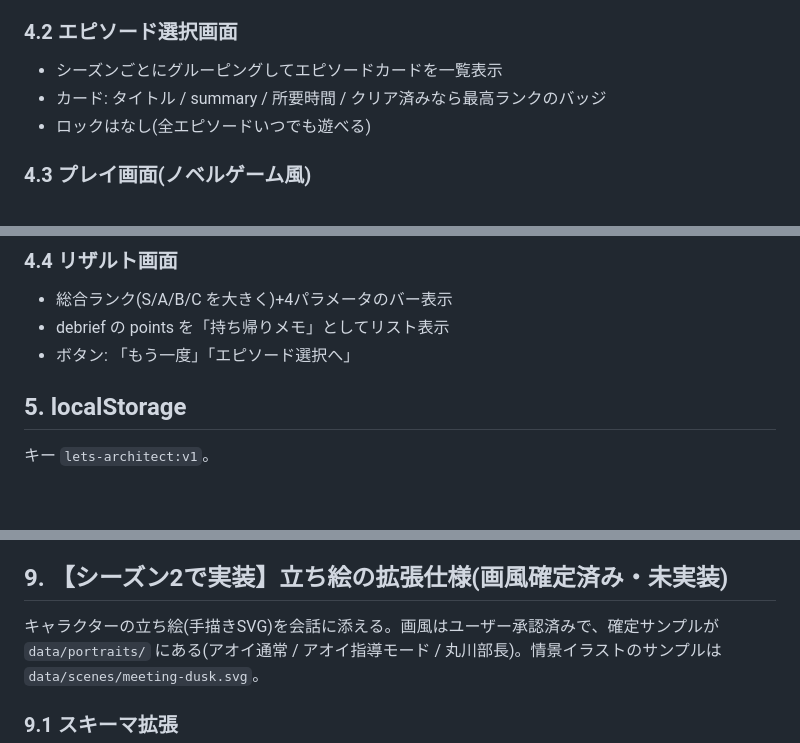
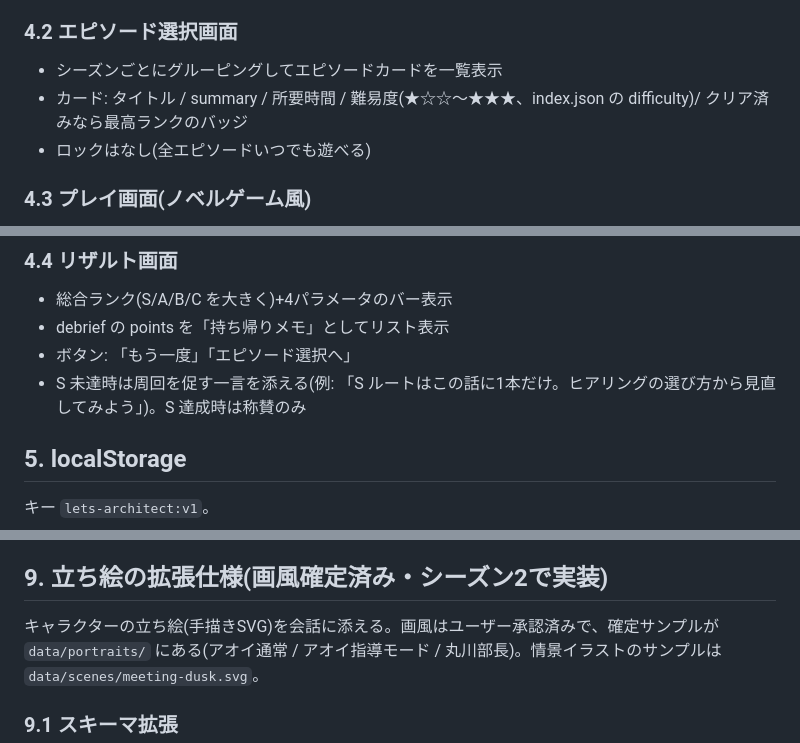
Before and after one commit to ko-ketsu/lets-architect, a Markdown page: design/SPEC.md, 3 parts joined by grey strips. Rendered like a GitHub page; blank space fills up the shorter version.

```diff
--- a/design/SPEC.md
+++ b/design/SPEC.md
@@ -153,7 +156,7 @@ SPA。`js/main.js` が画面を切り替える。URLハッシュ(`#/episode/s1e1
 
 ### 4.2 エピソード選択画面
 - シーズンごとにグルーピングしてエピソードカードを一覧表示
-- カード: タイトル / summary / 所要時間 / クリア済みなら最高ランクのバッジ
+- カード: タイトル / summary / 所要時間 / 難易度(★☆☆〜★★★、index.json の difficulty)/ クリア済みなら最高ランクのバッジ
 - ロックはなし(全エピソードいつでも遊べる)
 
 ### 4.3 プレイ画面(ノベルゲーム風)
@@ -168,6 +171,7 @@ SPA。`js/main.js` が画面を切り替える。URLハッシュ(`#/episode/s1e1
 - 総合ランク(S/A/B/C を大きく)+4パラメータのバー表示
 - debrief の points を「持ち帰りメモ」としてリスト表示
 - ボタン: 「もう一度」「エピソード選択へ」
+- S 未達時は周回を促す一言を添える(例: 「S ルートはこの話に1本だけ。ヒアリングの選び方から見直してみよう」)。S 達成時は称賛のみ
 
 ## 5. localStorage
 
@@ -219,7 +227,7 @@ scene / choice ノードに任意フィールド `image` を追加できる。
 - 文字は `<text>` 要素で(画像化しない)。フォントはシステムフォント任せ
 - 外部参照(画像埋め込み・外部CSS)禁止。1ファイル完結
 
-## 9. 【シーズン2で実装】立ち絵の拡張仕様(画風確定済み・未実装)
+## 9. 立ち絵の拡張仕様(画風確定済み・シーズン2で実装)
 
 キャラクターの立ち絵(手描きSVG)を会話に添える。画風はユーザー承認済みで、確定サンプルが `data/portraits/` にある(アオイ通常 / アオイ指導モード / 丸川部長)。情景イラストのサンプルは `data/scenes/meeting-dusk.svg`。
 
```
Also changed, not shown: other parts of design/SPEC.md (+21 -2 lines), TASKS.md (+17 -8 lines).
